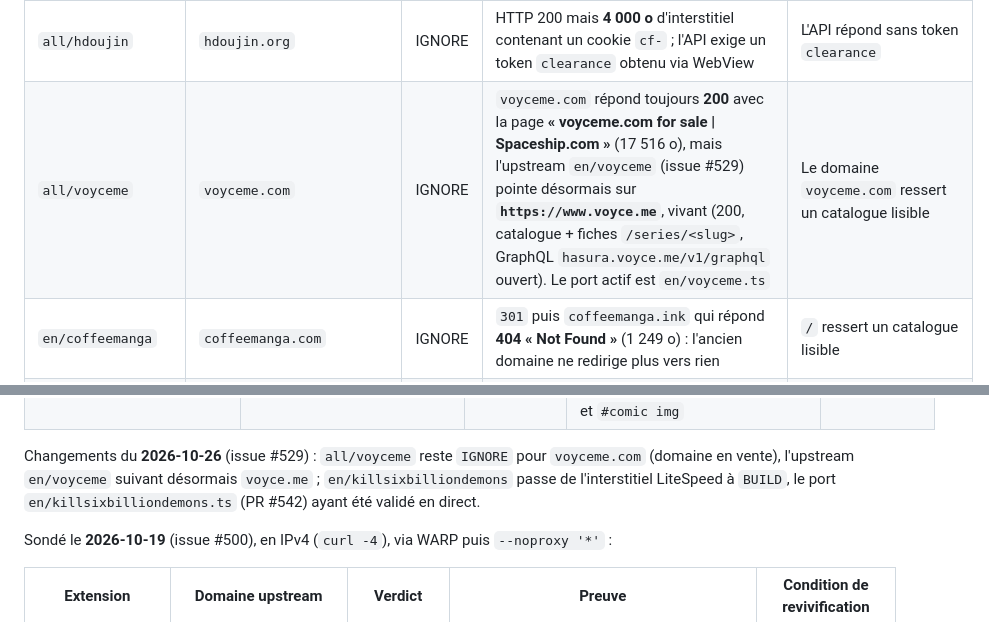
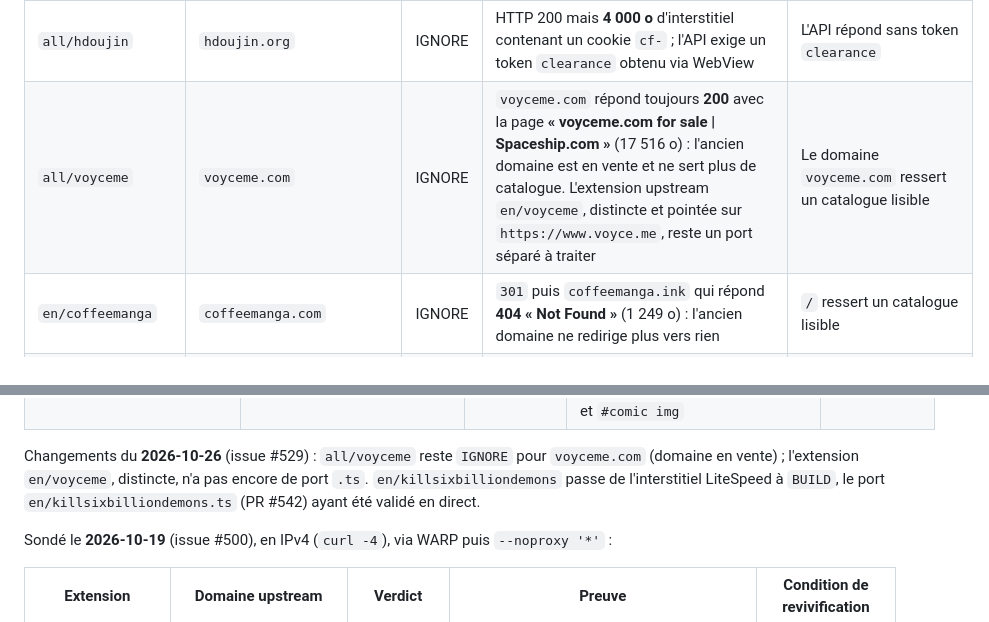
Before and after one commit to KOUSSEMONAUREL/Project-WebMedia, a Markdown page: scrapers/webtoons/SOURCES_NON_SCRAPPABLES.md, 2 parts joined by grey strips. GitHub-like rendering.

Commit message:
docs(scrapers): correct voyceme registry evidence (#543)
Co-authored-by: github-actions[bot] <41898282+github-actions[bot]@users.noreply.github.com>

```diff
--- a/scrapers/webtoons/SOURCES_NON_SCRAPPABLES.md
+++ b/scrapers/webtoons/SOURCES_NON_SCRAPPABLES.md
@@ -58,7 +58,7 @@ positifs (« domaine mort »), pas des déductions de commit.
 | Extension | Domaine upstream | Verdict | Preuve | Condition de revivification |
 |---|---|---|---|---|
 | `all/hdoujin` | `hdoujin.org` | IGNORE | HTTP 200 mais **4 000 o** d'interstitiel contenant un cookie `cf-` ; l'API exige un token `clearance` obtenu via WebView | L'API répond sans token `clearance` |
-| `all/voyceme` | `voyceme.com` | IGNORE | `voyceme.com` répond toujours **200** avec la page **« voyceme.com for sale \| Spaceship.com »** (17 516 o), mais l'upstream `en/voyceme` (issue #529) pointe désormais sur **`https://www.voyce.me`**, vivant (200, catalogue + fiches `/series/<slug>`, GraphQL `hasura.voyce.me/v1/graphql` ouvert). Le port actif est `en/voyceme.ts` | Le domaine `voyceme.com` ressert un catalogue lisible |
+| `all/voyceme` | `voyceme.com` | IGNORE | `voyceme.com` répond toujours **200** avec la page **« voyceme.com for sale \| Spaceship.com »** (17 516 o) : l'ancien domaine est en vente et ne sert plus de catalogue. L'extension upstream `en/voyceme`, distincte et pointée sur `https://www.voyce.me`, reste un port séparé à traiter | Le domaine `voyceme.com` ressert un catalogue lisible |
 | `en/coffeemanga` | `coffeemanga.com` | IGNORE | `301` puis `coffeemanga.ink` qui répond **404 « Not Found »** (1 249 o) : l'ancien domaine ne redirige plus vers rien | `/` ressert un catalogue lisible |
 | `en/firescans` | `firescans.com` | IGNORE | `302` puis `hugedomains.com/domain_profile.cfm?d=firescans.com` → **« FireScans.com is for sale »** (200, 54 319 o) | Le domaine est racheté et ressert un vrai catalogue |
 | `en/mangabtt` | `mangabtt.com` (ex `manhwabtt.cc`) | IGNORE | HTTP 200 mais page de **parking** de 3 901 o, sans catalogue | Le domaine est racheté et ressert un vrai catalogue |
@@ -686,7 +686,7 @@ ne distingue pas un site mort d'une IP de runner bannie.
 | `en/batcave` | `batcave.biz` | UNKNOWN | `403` + **5 284 o**, `<title>Just a moment...</title>`, `server: cloudflare` et **`cf-mitigated: challenge`**, identique via WARP et sans tunnel | idem |
 | `en/killsixbilliondemons` | `killsixbilliondemons.com` | BUILD | Le 2026-10-26 (issue #529), `GET /` en HTTP simple rend **200** et **46 428 o** avec le contenu de la série : l'interstitiel LiteSpeed « One moment, please... » n'apparaît plus. Le port `en/killsixbilliondemons.ts` a été validé en direct (popular/search/chapitres/pages) sur l'archive WordPress paginée et `#comic img` | Le port cesse de parser l'archive ou le site repasse derrière un interstitiel |
 
-Changements du **2026-10-26** (issue #529) : `all/voyceme` reste `IGNORE` pour `voyceme.com` (domaine en vente), l'upstream `en/voyceme` suivant désormais `voyce.me` ; `en/killsixbilliondemons` passe de l'interstitiel LiteSpeed à `BUILD`, le port `en/killsixbilliondemons.ts` (PR #542) ayant été validé en direct.
+Changements du **2026-10-26** (issue #529) : `all/voyceme` reste `IGNORE` pour `voyceme.com` (domaine en vente) ; l'extension `en/voyceme`, distincte, n'a pas encore de port `.ts`. `en/killsixbilliondemons` passe de l'interstitiel LiteSpeed à `BUILD`, le port `en/killsixbilliondemons.ts` (PR #542) ayant été validé en direct.
 
 Sondé le **2026-10-19** (issue #500), en IPv4 (`curl -4`), via WARP puis `--noproxy '*'` :
 
```
